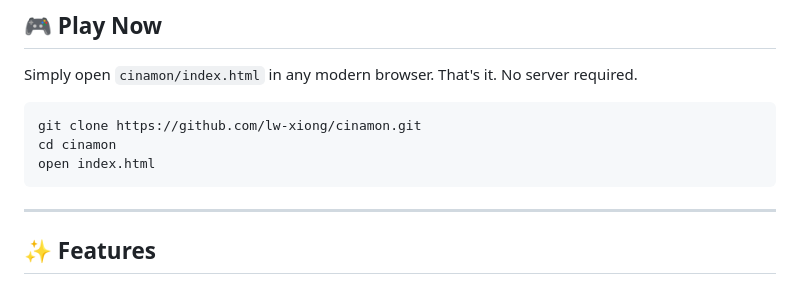
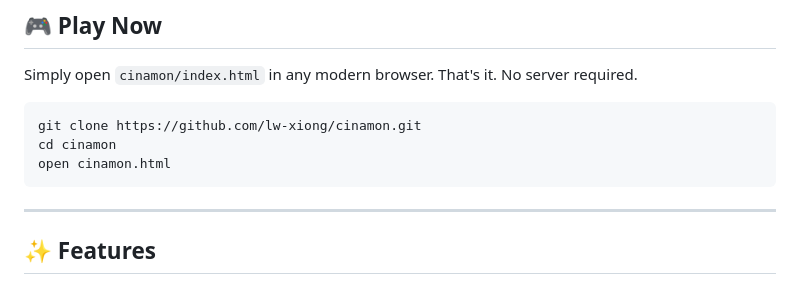
Before and after one commit to lw-xiong/cinamon, a Markdown page: README.md, the part around the change. Drawn GitHub-style.

````diff
--- a/README.md
+++ b/README.md
@@ -13,7 +13,7 @@ Simply open `cinamon/index.html` in any modern browser. That's it. No server req
 ```bash
 git clone https://github.com/lw-xiong/cinamon.git
 cd cinamon
-open index.html
+open cinamon.html
 ```
 
 ---
````
